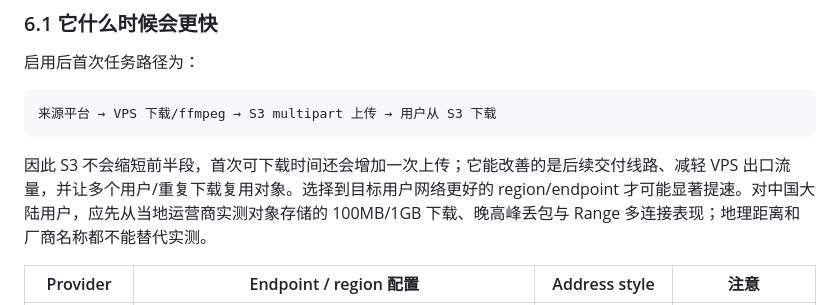
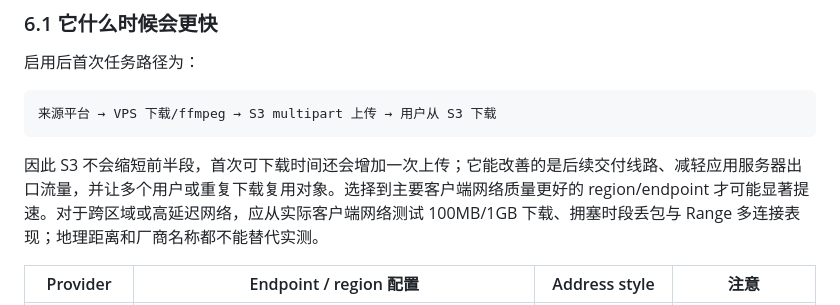
Before and after one commit to sdxdlgz/ytbdownload, a Markdown page: docs/deployment.md, the part around the change. Drawn GitHub-style.

````diff
--- a/docs/deployment.md
+++ b/docs/deployment.md
@@ -317,7 +317,7 @@ sudo systemctl edit ytbdownload
 来源平台 → VPS 下载/ffmpeg → S3 multipart 上传 → 用户从 S3 下载
 ```
 
-因此 S3 不会缩短前半段，首次可下载时间还会增加一次上传；它能改善的是后续交付线路、减轻 VPS 出口流量，并让多个用户/重复下载复用对象。选择到目标用户网络更好的 region/endpoint 才可能显著提速。对中国大陆用户，应先从当地运营商实测对象存储的 100MB/1GB 下载、晚高峰丢包与 Range 多连接表现；地理距离和厂商名称都不能替代实测。
+因此 S3 不会缩短前半段，首次可下载时间还会增加一次上传；它能改善的是后续交付线路、减轻应用服务器出口流量，并让多个用户或重复下载复用对象。选择到主要客户端网络质量更好的 region/endpoint 才可能显著提速。对于跨区域或高延迟网络，应从实际客户端网络测试 100MB/1GB 下载、拥塞时段丢包与 Range 多连接表现；地理距离和厂商名称都不能替代实测。
 
 | Provider | Endpoint / region 配置 | Address style | 注意 |
 |---|---|---|---|
````
Also changed, not shown: CHANGELOG.md (+1 -0 lines), README.md (+62 -8 lines).
